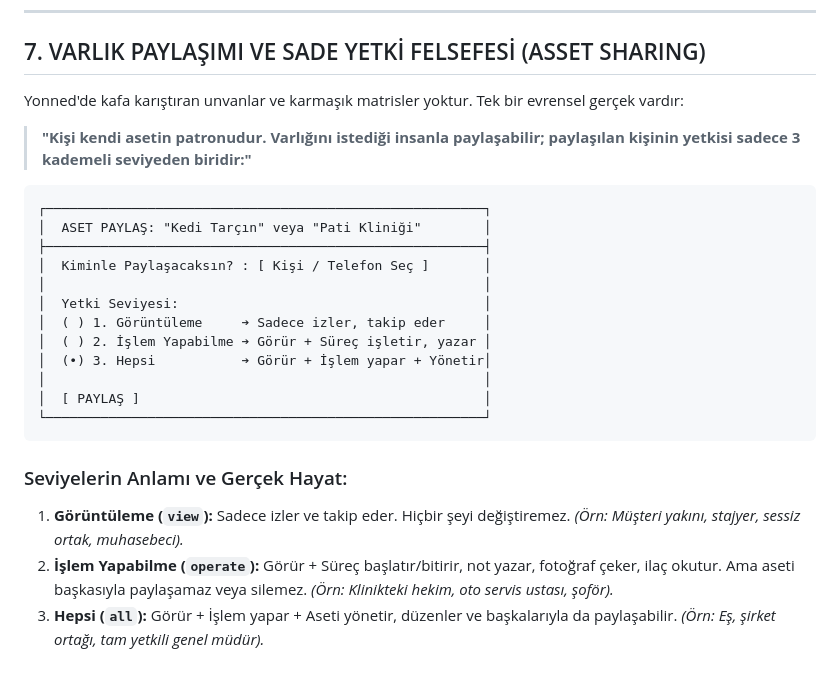
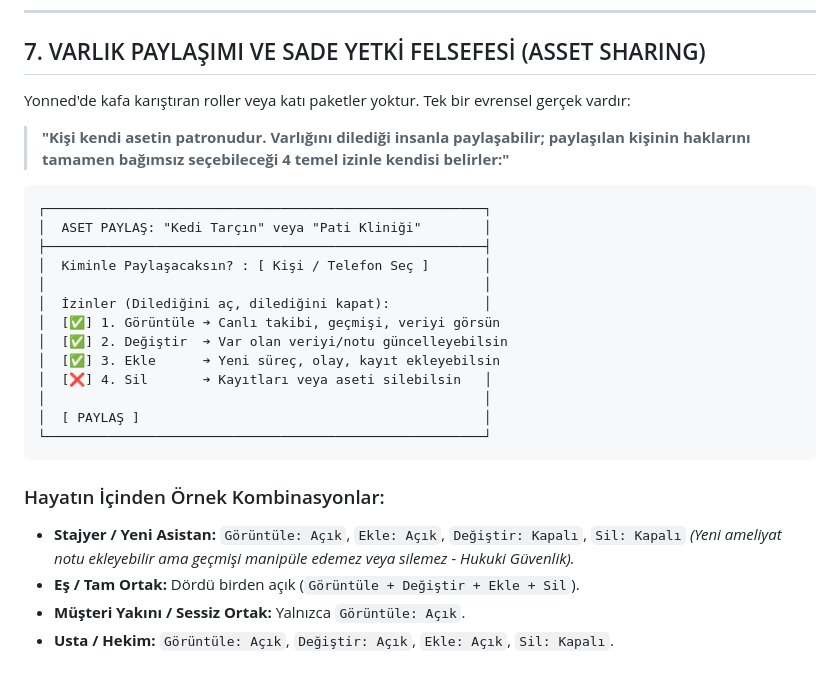
Before and after one commit to tucibeyin/yonned, a Markdown page: documents/business.md, the part around the change. Rendered like a GitHub page.

````diff
--- a/documents/business.md
+++ b/documents/business.md
@@ -157,10 +157,10 @@ Bu akışkanlık sayesinde kullanıcı hiçbir zaman iki farklı uygulama indirm
 
 ## 7. VARLIK PAYLAŞIMI VE SADE YETKİ FELSEFESİ (ASSET SHARING)
 
-Yonned'de kafa karıştıran unvanlar ve karmaşık matrisler yoktur.
+Yonned'de kafa karıştıran roller veya katı paketler yoktur.
 Tek bir evrensel gerçek vardır:
 
-> **"Kişi kendi asetin patronudur. Varlığını istediği insanla paylaşabilir; paylaşılan kişinin yetkisi sadece 3 kademeli seviyeden biridir:"**
+> **"Kişi kendi asetin patronudur. Varlığını dilediği insanla paylaşabilir; paylaşılan kişinin haklarını tamamen bağımsız seçebileceği 4 temel izinle kendisi belirler:"**
 
 ```
 ┌────────────────────────────────────────────────────────┐
@@ -168,16 +168,18 @@ Tek bir evrensel gerçek vardır:
 ├────────────────────────────────────────────────────────┤
 │  Kiminle Paylaşacaksın? : [ Kişi / Telefon Seç ]       │
 │                                                        │
-│  Yetki Seviyesi:                                       │
-│  ( ) 1. Görüntüleme     ➔ Sadece izler, takip eder     │
-│  ( ) 2. İşlem Yapabilme ➔ Görür + Süreç işletir, yazar │
-│  (•) 3. Hepsi           ➔ Görür + İşlem yapar + Yönetir│
+│  İzinler (Dilediğini aç, dilediğini kapat):            │
+│  [✅] 1. Görüntüle ➔ Canlı takibi, geçmişi, veriyi görsün
+│  [✅] 2. Değiştir  ➔ Var olan veriyi/notu güncelleyebilsin
+│  [✅] 3. Ekle      ➔ Yeni süreç, olay, kayıt ekleyebilsin
+│  [❌] 4. Sil       ➔ Kayıtları veya aseti silebilsin   │
 │                                                        │
 │  [ PAYLAŞ ]                                            │
 └────────────────────────────────────────────────────────┘
 ```
 
-### Seviyelerin Anlamı ve Gerçek Hayat:
-1. **Görüntüleme (`view`):** Sadece izler ve takip eder. Hiçbir şeyi değiştiremez. *(Örn: Müşteri yakını, stajyer, sessiz ortak, muhasebeci).*
-2. **İşlem Yapabilme (`operate`):** Görür + Süreç başlatır/bitirir, not yazar, fotoğraf çeker, ilaç okutur. Ama aseti başkasıyla paylaşamaz veya silemez. *(Örn: Klinikteki hekim, oto servis ustası, şoför).*
-3. **Hepsi (`all`):** Görür + İşlem yapar + Aseti yönetir, düzenler ve başkalarıyla da paylaşabilir. *(Örn: Eş, şirket ortağı, tam yetkili genel müdür).*
+### Hayatın İçinden Örnek Kombinasyonlar:
+* **Stajyer / Yeni Asistan:** `Görüntüle: Açık`, `Ekle: Açık`, `Değiştir: Kapalı`, `Sil: Kapalı` *(Yeni ameliyat notu ekleyebilir ama geçmişi manipüle edemez veya silemez - Hukuki Güvenlik).*
+* **Eş / Tam Ortak:** Dördü birden açık (`Görüntüle + Değiştir + Ekle + Sil`).
+* **Müşteri Yakını / Sessiz Ortak:** Yalnızca `Görüntüle: Açık`.
+* **Usta / Hekim:** `Görüntüle: Açık`, `Değiştir: Açık`, `Ekle: Açık`, `Sil: Kapalı`.
````
Also changed, not shown: documents/architecture.md (+6 -6 lines).
